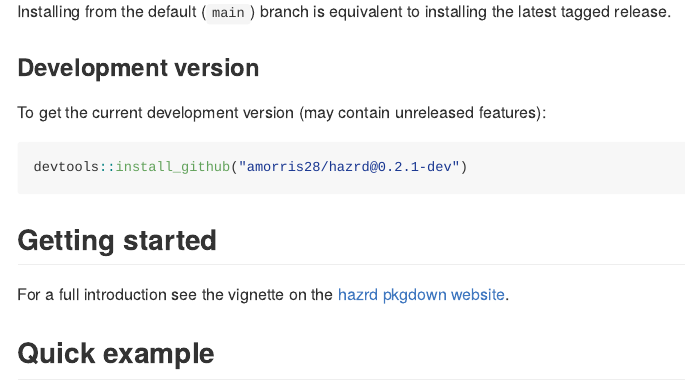
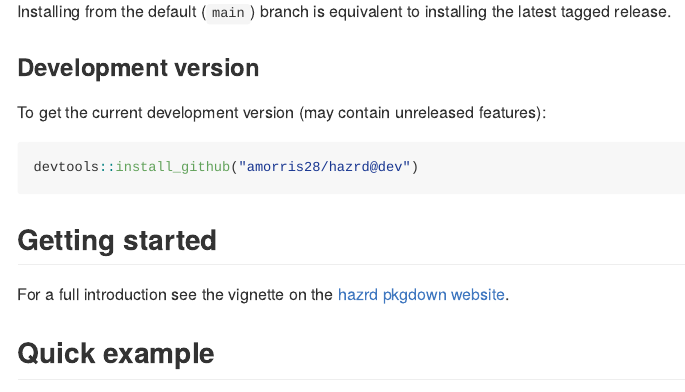
Before and after one commit to amorris28/hazrd, an R Markdown document (README.Rmd): the page in a window 1100 px wide, from 440 px down. Rendered offline with R 4.5, knitr and Pandoc, with nearby package versions; badge pictures from the web are left out.

Commit message:
docs: update dev install URL to generic @dev branch

````diff
--- a/README.Rmd
+++ b/README.Rmd
@@ -35,7 +35,7 @@ latest tagged release.
 To get the current development version (may contain unreleased features):
 
 ```{r, eval=FALSE}
-devtools::install_github("amorris28/hazrd@0.2.1-dev")
+devtools::install_github("amorris28/hazrd@dev")
 ```
 
 ## Getting started
````
Also changed, not shown: README.md.
